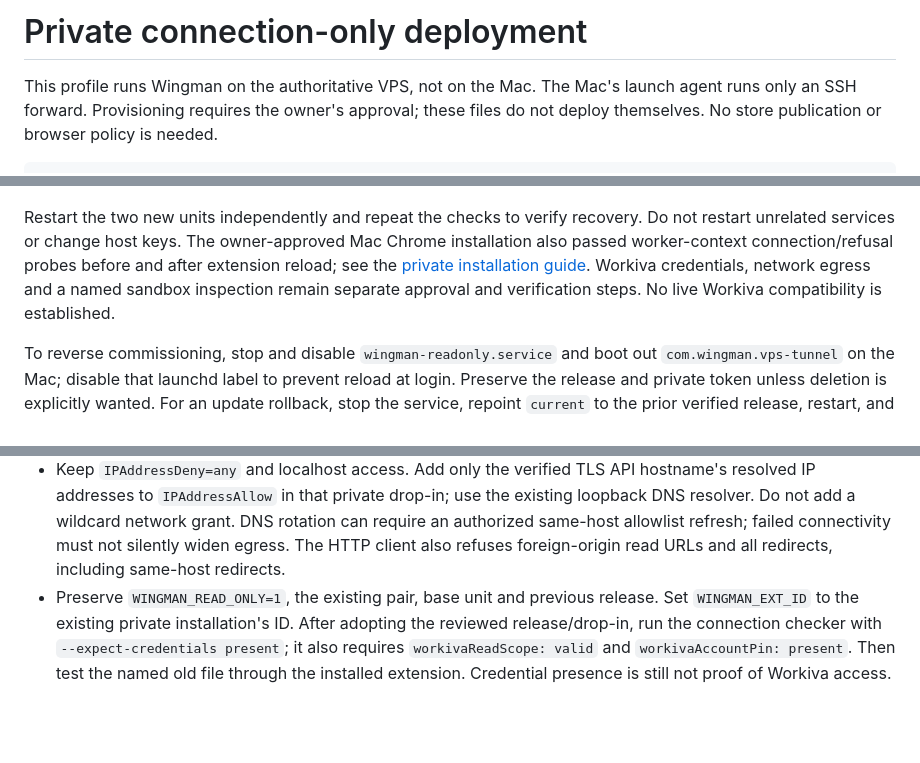
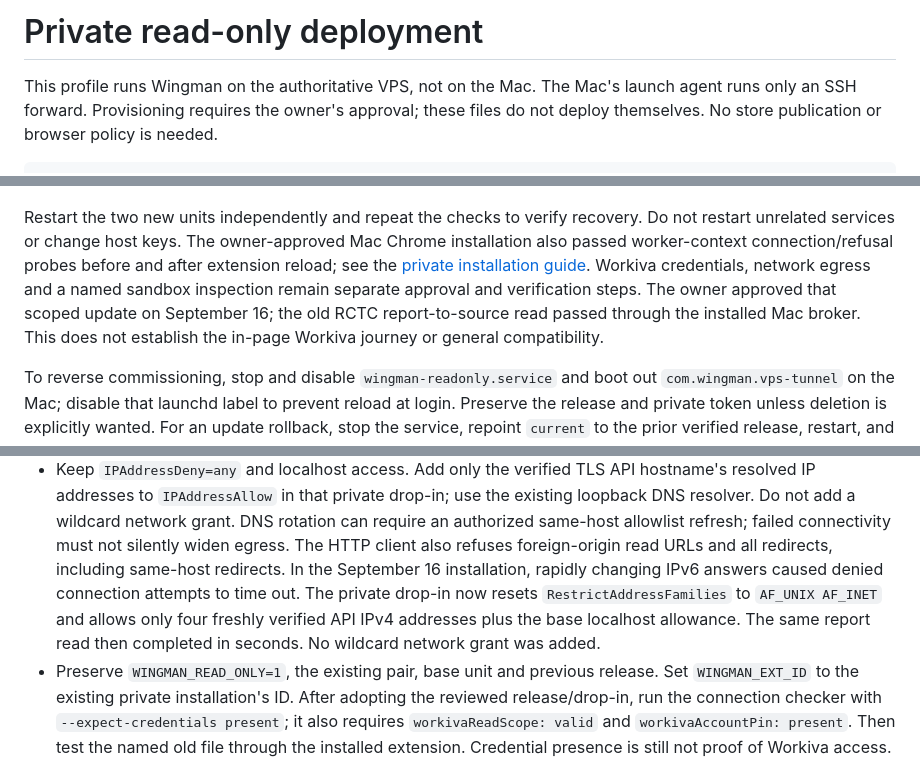
Before and after one commit to dbett4/wingman, a Markdown page: deploy/README.md, 3 parts joined by grey strips. GitHub-like rendering; blank space fills up the shorter version.

Commit message:
Record restricted RCTC activation and remaining in-page acceptance
Amp-Thread-ID: https://ampcode.com/threads/T-01a0a590-fed3-75fb-8be1-585b50783e4b
Co-authored-by: Amp <amp@ampcode.com>

```diff
--- a/deploy/README.md
+++ b/deploy/README.md
@@ -1,4 +1,4 @@
-# Private connection-only deployment
+# Private read-only deployment
 
 This profile runs Wingman on the authoritative VPS, not on the Mac. The Mac's
 launch agent runs only an SSH forward. Provisioning requires the owner's approval;
@@ -73,7 +73,9 @@ Do not restart unrelated services or change host keys. The owner-approved Mac
 Chrome installation also passed worker-context connection/refusal probes before
 and after extension reload; see the [private installation guide](../extension/PACKAGING.md).
 Workiva credentials, network egress and a named sandbox inspection remain separate
-approval and verification steps. No live Workiva compatibility is established.
+approval and verification steps. The owner approved that scoped update on September
+16; the old RCTC report-to-source read passed through the installed Mac broker.
+This does not establish the in-page Workiva journey or general compatibility.
 
 To reverse commissioning, stop and disable `wingman-readonly.service` and boot out
 `com.wingman.vps-tunnel` on the Mac; disable that launchd label to prevent reload at
@@ -115,6 +117,11 @@ Provision this only after approval of the workspace, file scope and private upda
   DNS rotation can require an authorized same-host allowlist refresh; failed
   connectivity must not silently widen egress. The HTTP client also refuses
   foreign-origin read URLs and all redirects, including same-host redirects.
+  In the September 16 installation, rapidly changing IPv6 answers caused denied
+  connection attempts to time out. The private drop-in now resets
+  `RestrictAddressFamilies` to `AF_UNIX AF_INET` and allows only four freshly
+  verified API IPv4 addresses plus the base localhost allowance. The same report
+  read then completed in seconds. No wildcard network grant was added.
 - Preserve `WINGMAN_READ_ONLY=1`, the existing pair, base unit and previous release.
   Set `WINGMAN_EXT_ID` to the existing private installation's ID. After adopting
   the reviewed release/drop-in, run the connection checker with
```
Also changed, not shown: other parts of deploy/README.md (+1 -1 lines), docs/roadmap.md (+36 -21 lines), extension/PACKAGING.md (+22 -8 lines).
